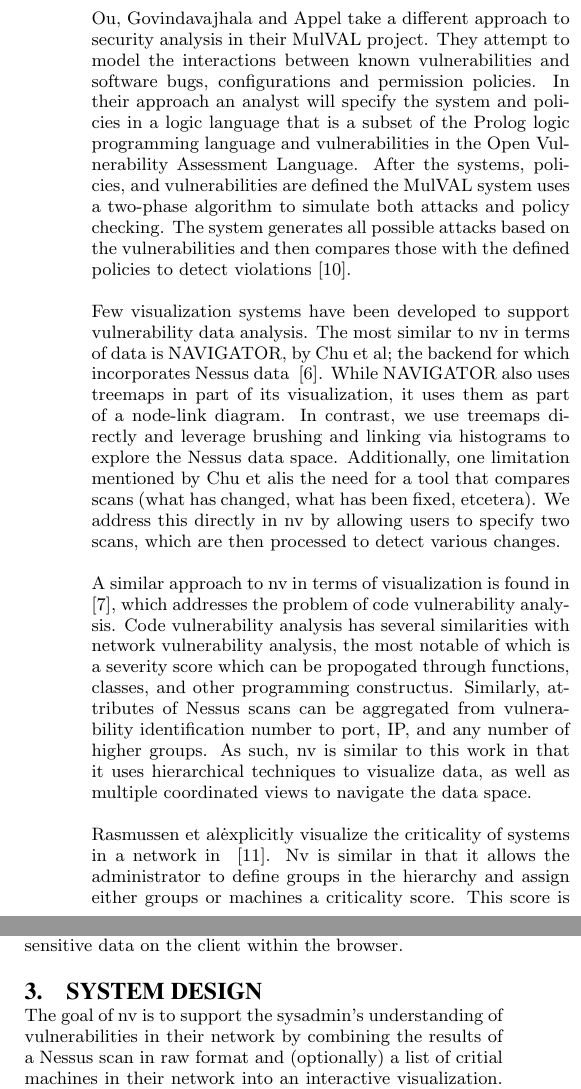
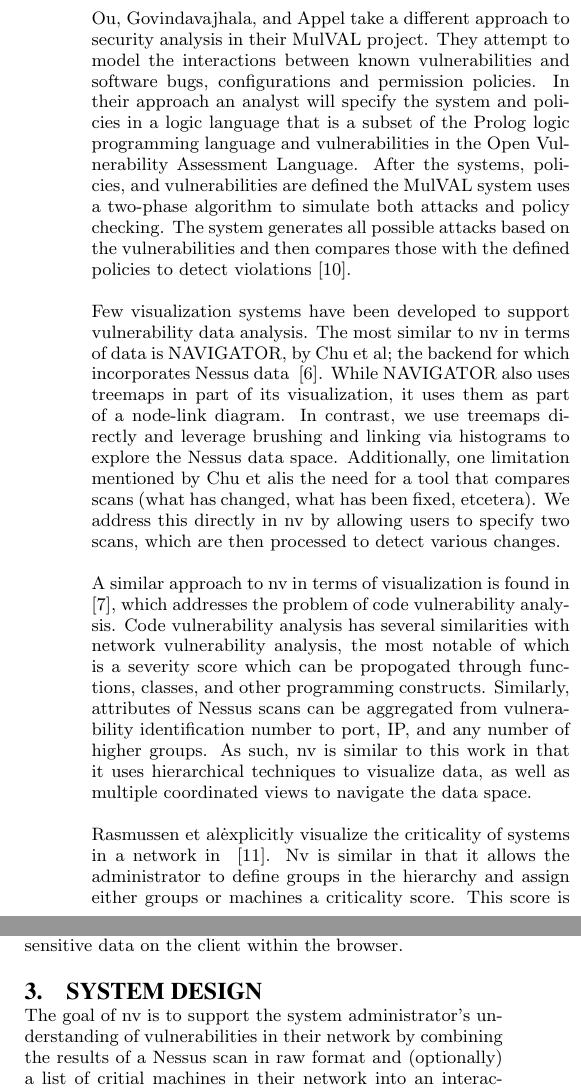
Before and after one commit to ornl-sava/nv, a LaTeX paper (paper/tex/sigproc-sp.tex): two parts of the columns of page 2 of 8, joined at a grey line, cut so that both start at the same text. Compiled offline with pdfLaTeX.

Commit message:
edited stuff

```diff
--- a/paper/tex/sigproc-sp.tex
+++ b/paper/tex/sigproc-sp.tex
@@ -90,7 +90,7 @@
 disconnects in the graph. This type of analysis is convenient because we
 already have graph algorithms that can efficiently perform such analysis~\cite{Ammann:2002ty}.
 
-Ou, Govindavajhala and Appel take a different approach to security analysis in
+Ou, Govindavajhala, and Appel take a different approach to security analysis in
 their MulVAL project.
 They attempt to model the interactions between known vulnerabilities and
 software bugs, configurations and permission policies.  In their approach an
@@ -109,14 +109,14 @@
 Additionally, one limitation mentioned by Chu et al\. is the need for a tool that compares scans (what has changed, what has been fixed, etcetera).
 We address this directly in nv by allowing users to specify two scans, which are then processed to detect various changes.
 
-A similar approach to nv in terms of visualization is found in ~\cite{Goodall:2010vi}, which addresses the problem of code vulnerability analysis. Code vulnerability analysis has several similarities with network vulnerability analysis, the most notable of which is a severity score which can be propogated through functions, classes, and other programming constructus. Similarly, attributes of Nessus scans can be aggregated from vulnerability identification number to port, IP, and any number of higher groups. As such, nv is similar to this work in that it uses hierarchical techniques to visualize data, as well as multiple coordinated views to navigate the data space.
+A similar approach to nv in terms of visualization is found in ~\cite{Goodall:2010vi}, which addresses the problem of code vulnerability analysis. Code vulnerability analysis has several similarities with network vulnerability analysis, the most notable of which is a severity score which can be propogated through functions, classes, and other programming constructs. Similarly, attributes of Nessus scans can be aggregated from vulnerability identification number to port, IP, and any number of higher groups. As such, nv is similar to this work in that it uses hierarchical techniques to visualize data, as well as multiple coordinated views to navigate the data space.
 
 Rasmussen et al\. explicitly visualize the criticality of systems in a network in ~\cite{Rasmussen:2010th}. Nv is similar in that it allows the administrator to define groups in the hierarchy and assign either groups or machines a criticality score. This score is then used in the visualization.
 
 While these approaches provide a detailed assessment of the accessibility of vulnerable targets, our goal was to create a more widely applicable system. Nessus is the de facto standard for vulnerability assessment. Rather than build an entire system, we wanted to leverage data that is already commonly used in the security community. This approach increases the potential adoption and value to the security community. In addition to leveraging data that analysts already use to encourage adoption and use, we wanted our system to be usable without installing any software, so our approach is web-based, but does all processing of potentially sensitive data on the client within the browser.
 
 \section{System Design}
-The goal of nv is to support the sysadmin's understanding of vulnerabilities in their network by combining the results of a Nessus scan in raw format and (optionally) a list of critial machines in their network into an interactive visualization.
+The goal of nv is to support the system administrator's understanding of vulnerabilities in their network by combining the results of a Nessus scan in raw format and (optionally) a list of critial machines in their network into an interactive visualization.
 This visualization is designed to support common workflows in vulnerability discovery, analysis, and mitigation.
 Some of these are described in the Case Studies sections.
 This section covers the visualization and interaction design.
```
Also changed, not shown: paper/tex/sigproc-sp.tex (2 more changed lines).
